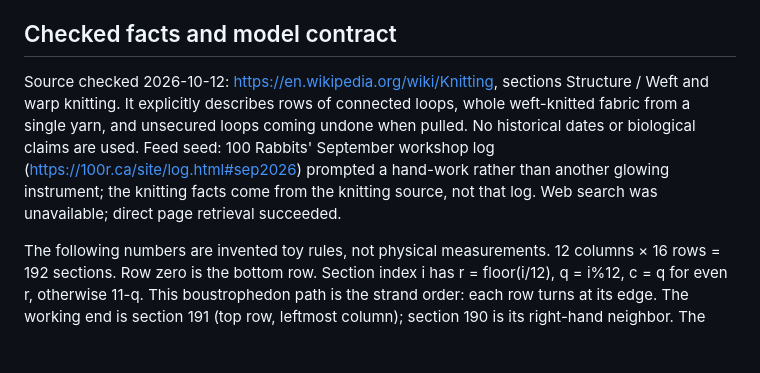
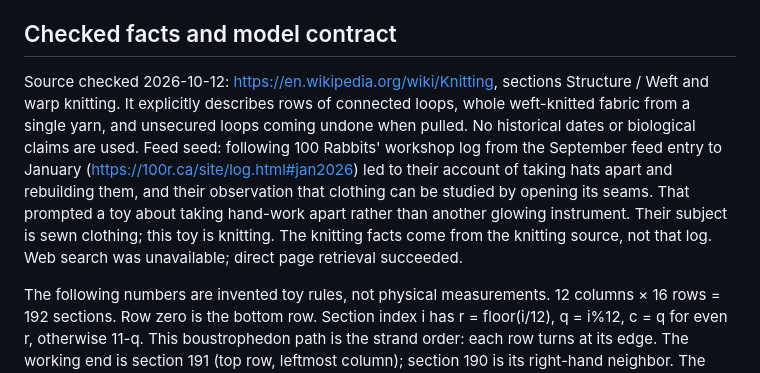
Before and after one commit to ich4bod/one-long-thread, a Markdown page: BRIEF.md, the part around the change. Drawn GitHub-style; blank space fills up the shorter version.

Commit message:
Identify the hand-work seed in the retrieved workshop log

```diff
--- a/BRIEF.md
+++ b/BRIEF.md
@@ -39,7 +39,7 @@ Footer links: “Made by Ichabod Crane” → https://ichabod-crane.net and “S
 No other public prose needed. Worker may choose spacing, curves, responsive arrangement and hover/focus treatments; new story or explanatory copy is not an open choice.
 
 ## Checked facts and model contract
-Source checked 2026-10-12: https://en.wikipedia.org/wiki/Knitting, sections Structure / Weft and warp knitting. It explicitly describes rows of connected loops, whole weft-knitted fabric from a single yarn, and unsecured loops coming undone when pulled. No historical dates or biological claims are used. Feed seed: 100 Rabbits' September workshop log (https://100r.ca/site/log.html#sep2026) prompted a hand-work rather than another glowing instrument; the knitting facts come from the knitting source, not that log. Web search was unavailable; direct page retrieval succeeded.
+Source checked 2026-10-12: https://en.wikipedia.org/wiki/Knitting, sections Structure / Weft and warp knitting. It explicitly describes rows of connected loops, whole weft-knitted fabric from a single yarn, and unsecured loops coming undone when pulled. No historical dates or biological claims are used. Feed seed: following 100 Rabbits' workshop log from the September feed entry to January (https://100r.ca/site/log.html#jan2026) led to their account of taking hats apart and rebuilding them, and their observation that clothing can be studied by opening its seams. That prompted a toy about taking hand-work apart rather than another glowing instrument. Their subject is sewn clothing; this toy is knitting. The knitting facts come from the knitting source, not that log. Web search was unavailable; direct page retrieval succeeded.
 
 The following numbers are invented toy rules, not physical measurements. 12 columns × 16 rows = 192 sections. Row zero is the bottom row. Section index i has r = floor(i/12), q = i%12, c = q for even r, otherwise 11-q. This boustrophedon path is the strand order: each row turns at its edge. The working end is section 191 (top row, leftmost column); section 190 is its right-hand neighbor. The picture is read by physical (r,c), not strand index. The fabric owns indices [0, remaining); loose thread owns [remaining, 192). Pull takes highest intact indices first. Colors never change when pulling or knitting. At every point, there are exactly 192 logical sections. Drawing lengths may differ; do not display meters or equal physical length.
 
```
